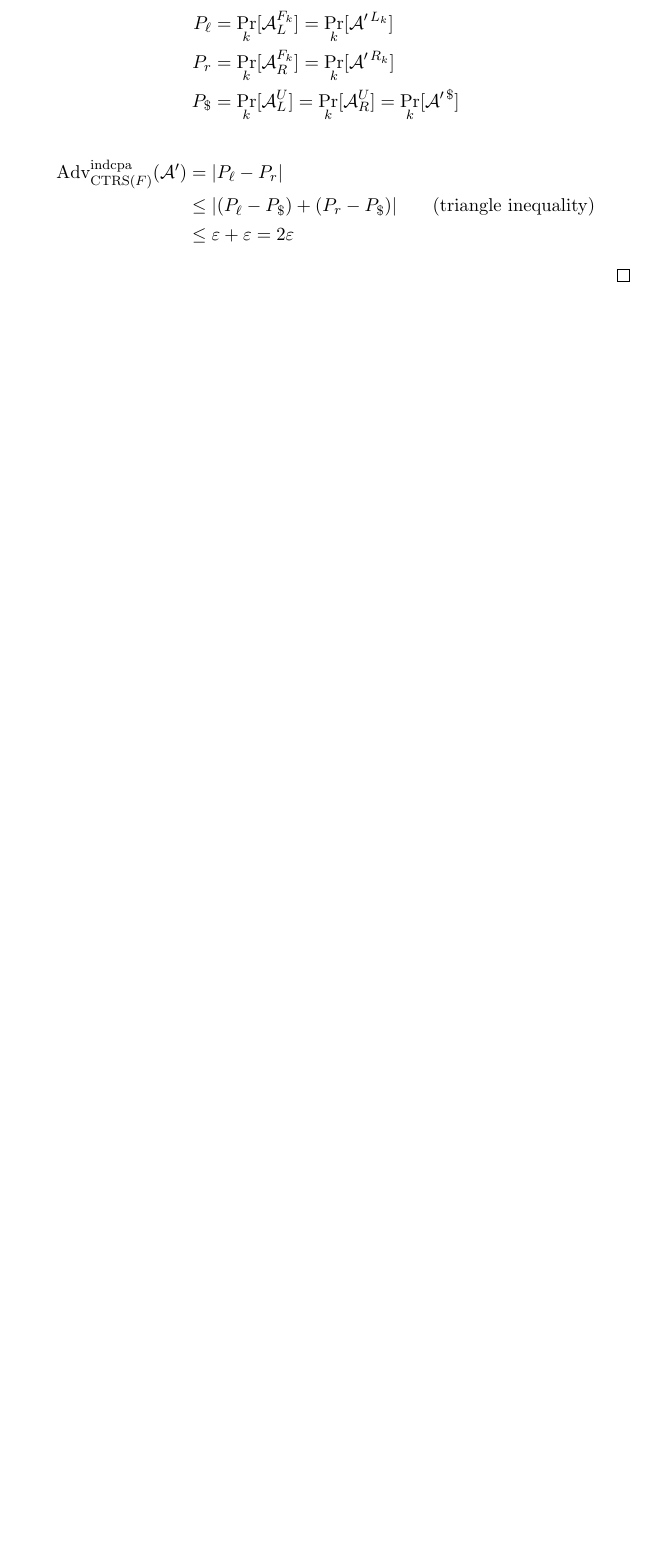
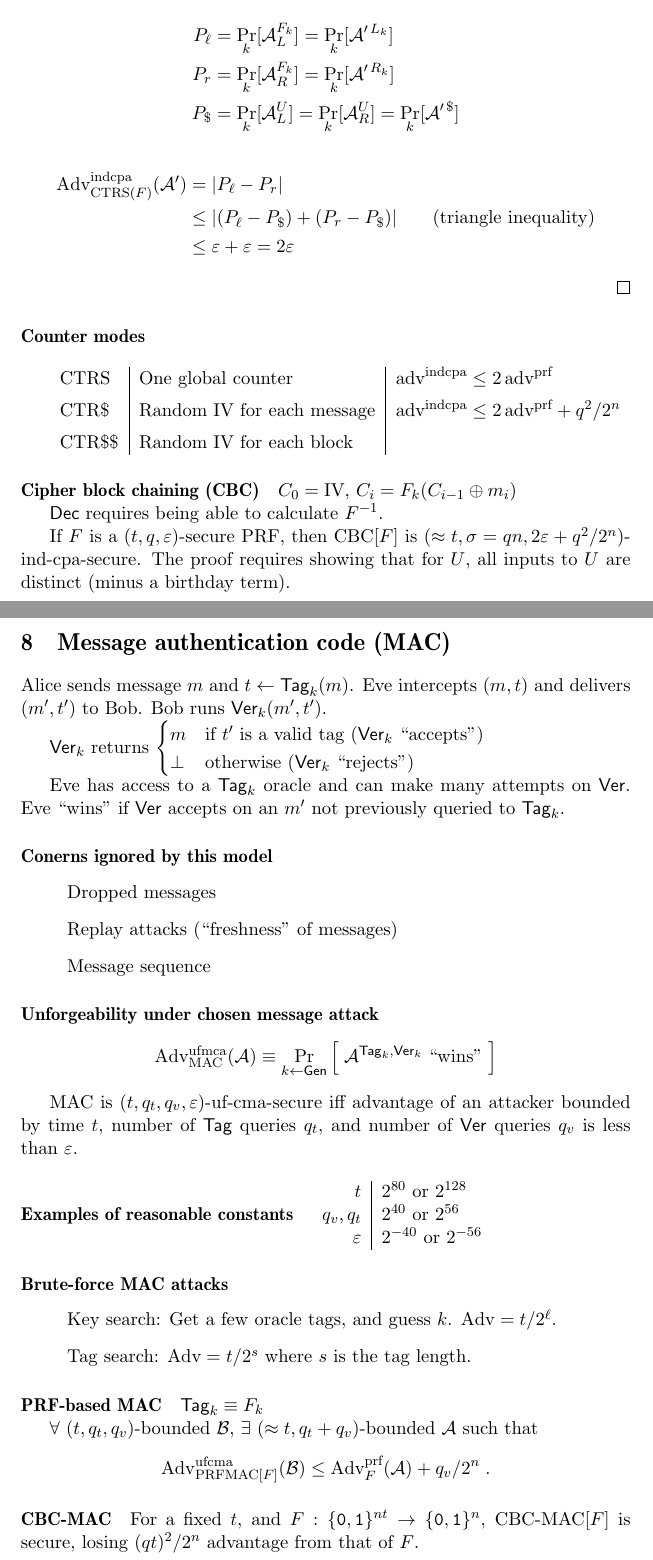
Before and after one commit to chris-martin/crypto-notes, a LaTeX document (crypto.tex): part of page 6 of 6 before the commit and two parts of pages 6 and 7 of 8 after it, the two joined at a grey line, cut so that both start at the same text, the shorter picture padded with empty space. Compiled offline with pdfLaTeX.

Commit message:
update with notes from past few weeks

```diff
--- a/crypto.tex
+++ b/crypto.tex
@@ -25,7 +25,11 @@
 
 \newcommand{\Gen}{\ensuremath{\mathsf{Gen}}}
 \newcommand{\Enc}{\ensuremath{\mathsf{Enc}}}
+\newcommand{\AEnc}{\ensuremath{\mathsf{AEnc}}}
+\newcommand{\EEnc}{\ensuremath{\mathsf{EEnc}}}
 \newcommand{\Dec}{\ensuremath{\mathsf{Dec}}}
+\newcommand{\Tag}{\ensuremath{\mathsf{Tag}}}
+\newcommand{\Ver}{\ensuremath{\mathsf{Ver}}}
 
 \newcommand{\eps}{\ensuremath{\varepsilon}}
 
@@ -356,3 +362,89 @@ P_\$ &= \Pr_k[\mathcal{A}_L^U]=\Pr_k[\mathcal{A}_R^U]= \Pr_k[\mathcal{A}'^{\,\$}
 \end{proof}
 \end{thm}
 
+\paragraph{Counter modes}~\\
+
+\begin{tabular}{l|l|l}
+CTRS & One global counter &
+$\text{adv}^\text{indcpa} \le 2\,\text{adv}^\text{prf}$ \\[5pt]
+CTR\$ & Random IV for each message &
+$\text{adv}^\text{indcpa} \le 2\,\text{adv}^\text{prf}+q^2/2^n$ \\[5pt]
+CTR\$\$ & Random IV for each block
+\end{tabular}
+
+\paragraph{Cipher block chaining (CBC)}
+
+$C_0 = \text{IV}$,
+$C_i = F_k(C_{i-1}\oplus m_i)$
+
+\Dec\ requires being able to calculate $F^{-1}$.
+
+If $F$ is a $(t,q,\eps)$-secure PRF, then
+CBC[$F$] is $(\approx t, \sigma=qn, 2\eps+q^2/2^n)$-ind-cpa-secure.
+The proof requires showing that for $U$, all inputs to $U$
+are distinct (minus a birthday term).
+
+\section{Message authentication code (MAC)}
+
+Alice sends message $m$ and $t \leftarrow \Tag_k(m)$.
+Eve intercepts $(m,t)$ and delivers $(m',t')$ to Bob.
+Bob runs $\Ver_k(m',t')$.
+
+$\Ver_k$ returns $\begin{cases}
+m & \text{if $t'$ is a valid tag ($\Ver_k$ ``accepts'')} \\
+\bot & \text{otherwise ($\Ver_k$ ``rejects'')}
+\end{cases}$
+
+Eve has access to a $\Tag_k$ oracle and can
+make many attempts on $\Ver$.
+Eve ``wins'' if \Ver\ accepts on an $m'$
+not previously queried to $\Tag_k$.
+
+\paragraph{Conerns ignored by this model}
+\begin{itemize}
+\item Dropped messages
+\item Replay attacks (``freshness'' of messages)
+\item Message sequence
+\end{itemize}
+
+\paragraph{Unforgeability under chosen message attack}
+
+\[ \text{Adv}_\text{MAC}^\text{ufmca}(\mathcal{A}) \eqdef
+\Pr_{k\leftarrow\Gen} \left[\;\mathcal{A}^{\Tag_k,\Ver_k}\;\text{``wins''}\;\right] \]
+
+MAC is $(t, q_t, q_v, \eps)$-uf-cma-secure iff
+advantage of an attacker
+bounded by time $t$,
+number of $\Tag$ queries $q_t$, and
+number of $\Ver$ queries $q_v$
+is less than $\eps$.
+
+\paragraph{Examples of reasonable constants}
+\begin{tabular}{r|l}
+$t$ & $2^{80}$ or $2^{128}$ \\
+$q_v,q_t$ & $2^{40}$ or $2^{56}$ \\
+$\eps$ & $2^{-40}$ or $2^{-56}$
+\end{tabular}
+
+\paragraph{Brute-force MAC attacks}
+
+\begin{itemize}
+\item Key search:
+Get a few oracle tags, and guess $k$.
+$\text{Adv} = t/2^\ell$.
+\item Tag search:
+$\text{Adv} = t/2^s$ where $s$ is the tag length.
+\end{itemize}
+
+\paragraph{PRF-based MAC}
+$\Tag_k \eqdef F_k$
+
+$\forall$ $(t,q_t,q_v)$-bounded $\mathcal{B}$,
+$\exists$ $(\approx t, q_t+q_v)$-bounded $\mathcal{A}$
+such that \[ \text{Adv}_\text{PRFMAC[$F$]}^\text{ufcma}(\mathcal{B})
+\le \text{Adv}_F^\text{prf}(\mathcal{A}) + q_v/2^n \;\text{.} \]
+
+\paragraph{CBC-MAC}
+
+For a fixed $t$, and $F:\bit^{nt}\rightarrow\bit^n$, CBC-MAC[$F$] is secure,
+losing $(qt)^2/2^n$ advantage from that of $F$.
```
Also changed, not shown: crypto.tex (49 more changed lines).
